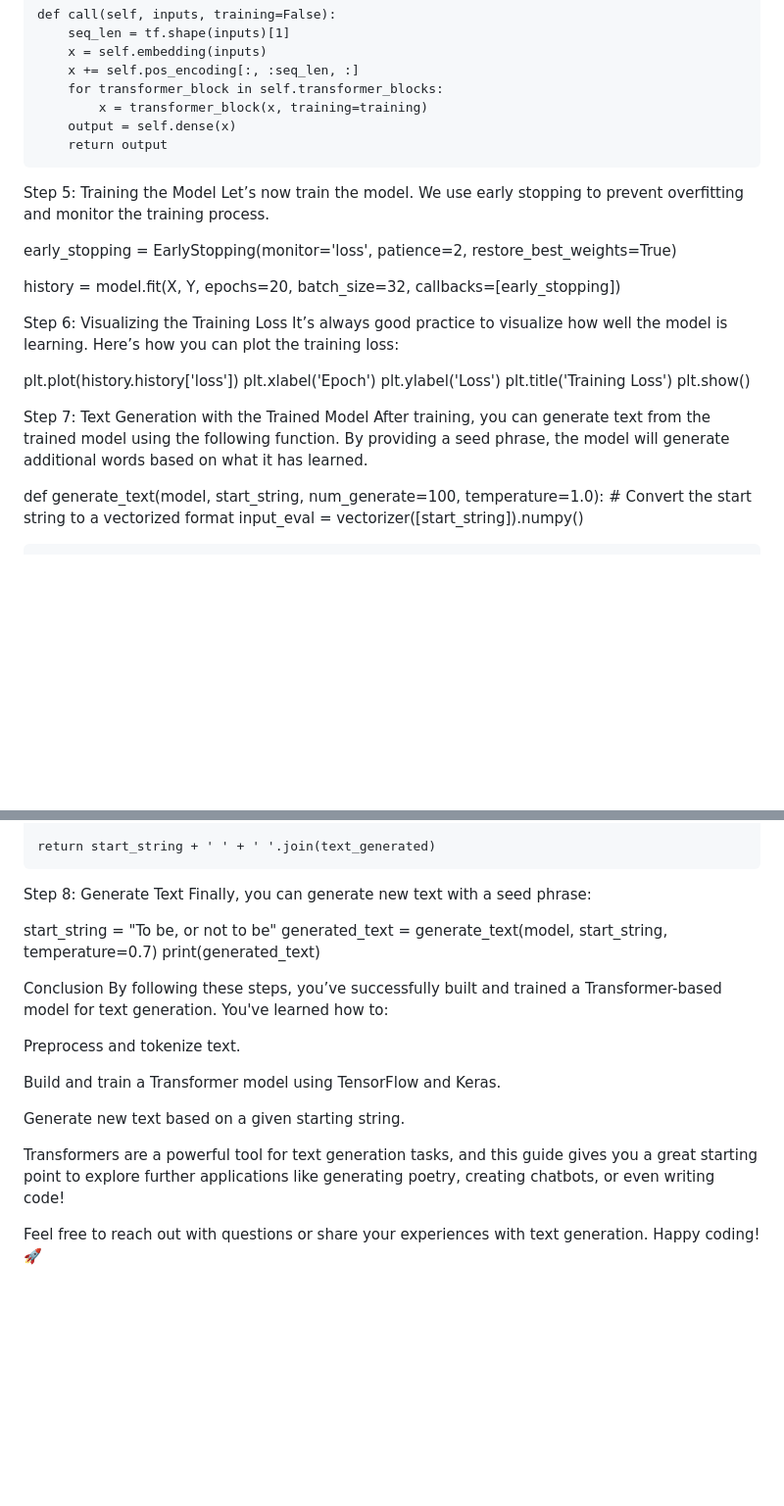
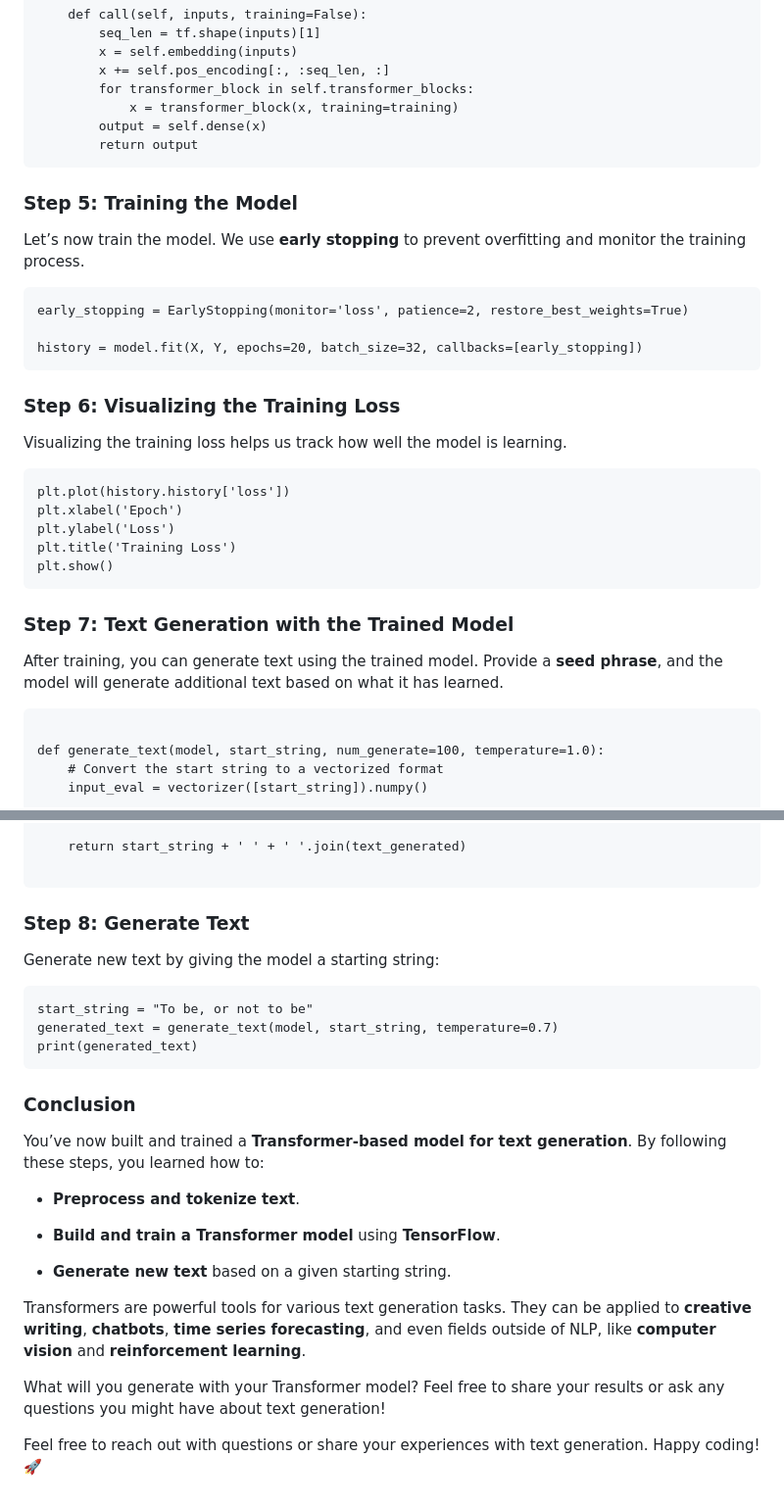
Before and after one commit to TanvirIslam-BD/Build-Transformers-Model-for-Text-Generation-with-TensorFlow, a Markdown page: README.md, 2 parts joined by grey strips. Shown at 98% size. GitHub-like rendering; blank space fills up the shorter version.

`````diff
--- a/README.md
+++ b/README.md
@@ -128,28 +164,33 @@ class TransformerModel(Model):
             x = transformer_block(x, training=training)
         output = self.dense(x)
         return output
+````
+### Step 5: Training the Model
 
+Let’s now train the model. We use **early stopping** to prevent overfitting and monitor the training process.
 
-Step 5: Training the Model
-Let’s now train the model. We use early stopping to prevent overfitting and monitor the training process.
-
+````
 early_stopping = EarlyStopping(monitor='loss', patience=2, restore_best_weights=True)
 
 history = model.fit(X, Y, epochs=20, batch_size=32, callbacks=[early_stopping])
+````
 
+### Step 6: Visualizing the Training Loss
 
-Step 6: Visualizing the Training Loss
-It’s always good practice to visualize how well the model is learning. Here’s how you can plot the training loss:
-
+Visualizing the training loss helps us track how well the model is learning.
+````
 plt.plot(history.history['loss'])
 plt.xlabel('Epoch')
 plt.ylabel('Loss')
 plt.title('Training Loss')
 plt.show()
+````
 
+### Step 7: Text Generation with the Trained Model
 
-Step 7: Text Generation with the Trained Model
-After training, you can generate text from the trained model using the following function. By providing a seed phrase, the model will generate additional words based on what it has learned.
+After training, you can generate text using the trained model. Provide a **seed phrase**, and the model will generate additional text based on what it has learned.
+
+````
 
 def generate_text(model, start_string, num_generate=100, temperature=1.0):
     # Convert the start string to a vectorized format
@@ -179,24 +220,29 @@ def generate_text(model, start_string, num_generate=100, temperature=1.0):
 
     return start_string + ' ' + ' '.join(text_generated)
 
-Step 8: Generate Text
-Finally, you can generate new text with a seed phrase:
+````
 
+### Step 8: Generate Text
+
+Generate new text by giving the model a starting string:
+````
 start_string = "To be, or not to be"
 generated_text = generate_text(model, start_string, temperature=0.7)
 print(generated_text)
+````
+### Conclusion
+
+You’ve now built and trained a **Transformer-based model for text generation**. By following these steps, you learned how to:
+
+*   **Preprocess and tokenize text**.
+
+*   **Build and train a Transformer model** using **TensorFlow**.
+
+*   **Generate new text** based on a given starting string.
 
 
-Conclusion
-By following these steps, you’ve successfully built and trained a Transformer-based model for text generation. You've learned how to:
+Transformers are powerful tools for various text generation tasks. They can be applied to **creative writing**, **chatbots**, **time series forecasting**, and even fields outside of NLP, like **computer vision** and **reinforcement learning**.
 
-Preprocess and tokenize text.
-
-Build and train a Transformer model using TensorFlow and Keras.
-
-Generate new text based on a given starting string.
-
-Transformers are a powerful tool for text generation tasks, and this guide gives you a great starting point to explore further applications like generating poetry, creating chatbots, or even writing code!
-
+What will you generate with your Transformer model? Feel free to share your results or ask any questions you might have about text generation!
 
 Feel free to reach out with questions or share your experiences with text generation. Happy coding! 🚀
`````
Also changed, not shown: other parts of README.md (+62 -26 lines).
